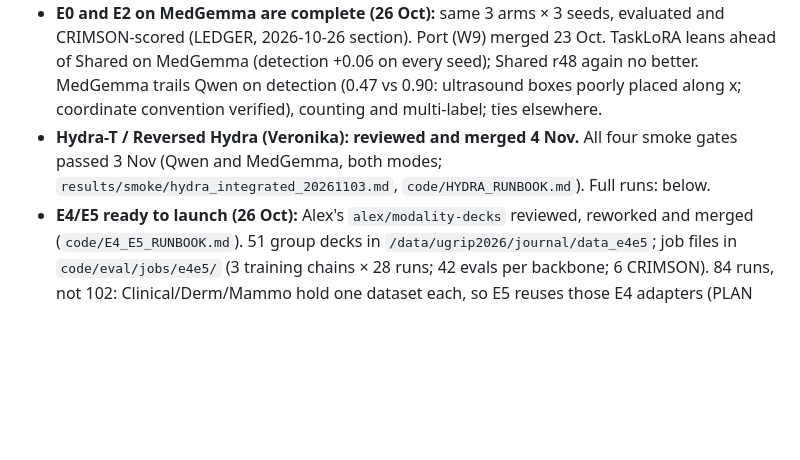
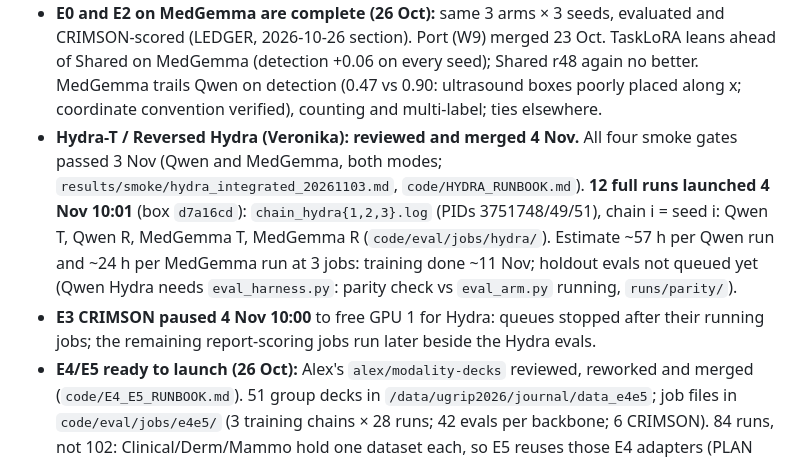
Before and after one commit to TahaSabir0/sharing-or-specializing, a Markdown page: STATUS.md, the part around the change. Drawn GitHub-style; blank space fills up the shorter version.

Commit message:
STATUS: Hydra launched 4 Nov 10:01; E3 CRIMSON paused

```diff
--- a/STATUS.md
+++ b/STATUS.md
@@ -15,7 +15,13 @@ Runs: `results/RUNS.csv`. New teammates: `KICKSTART.md`.
   +0.06 on every seed); Shared r48 again no better. MedGemma trails Qwen on detection (0.47 vs 0.90: ultrasound
   boxes poorly placed along x; coordinate convention verified), counting and multi-label; ties elsewhere.
 - **Hydra-T / Reversed Hydra (Veronika): reviewed and merged 4 Nov.** All four smoke gates passed 3 Nov (Qwen and
-  MedGemma, both modes; `results/smoke/hydra_integrated_20261103.md`, `code/HYDRA_RUNBOOK.md`). Full runs: below.
+  MedGemma, both modes; `results/smoke/hydra_integrated_20261103.md`, `code/HYDRA_RUNBOOK.md`).
+  **12 full runs launched 4 Nov 10:01** (box `d7a16cd`): `chain_hydra{1,2,3}.log` (PIDs 3751748/49/51), chain i =
+  seed i: Qwen T, Qwen R, MedGemma T, MedGemma R (`code/eval/jobs/hydra/`). Estimate ~57 h per Qwen run and
+  ~24 h per MedGemma run at 3 jobs: training done ~11 Nov; holdout evals not queued yet (Qwen Hydra needs
+  `eval_harness.py`: parity check vs `eval_arm.py` running, `runs/parity/`).
+- **E3 CRIMSON paused 4 Nov 10:00** to free GPU 1 for Hydra: queues stopped after their running jobs; the
+  remaining report-scoring jobs run later beside the Hydra evals.
 - **E4/E5 ready to launch (26 Oct):** Alex's `alex/modality-decks` reviewed, reworked and merged
   (`code/E4_E5_RUNBOOK.md`). 51 group decks in `/data/ugrip2026/journal/data_e4e5`; job files in
   `code/eval/jobs/e4e5/` (3 training chains × 28 runs; 42 evals per backbone; 6 CRIMSON). 84 runs, not 102:
```
